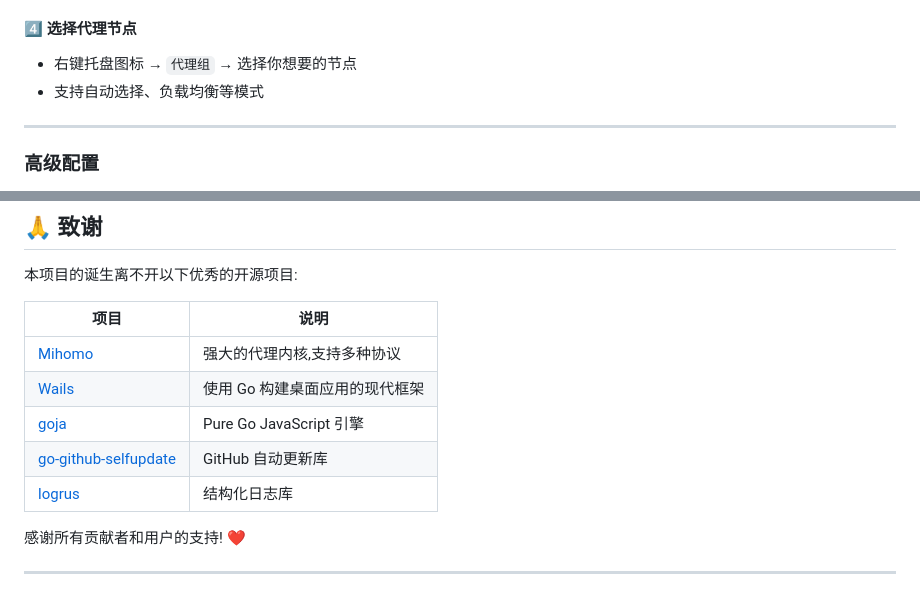
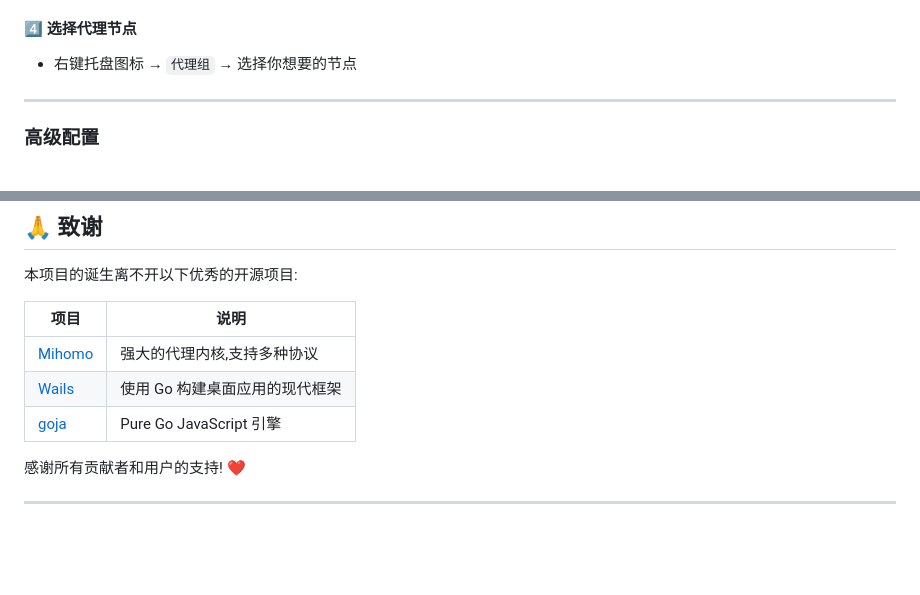
Before and after one commit to go-burn/mimi, a Markdown page: README.md, 2 parts joined by grey strips. GitHub-like rendering; blank space fills up the shorter version.

```diff
--- a/README.md
+++ b/README.md
@@ -129,7 +122,6 @@ const subscriptions = {
 #### 4️⃣ 选择代理节点
 
 - 右键托盘图标 → `代理组` → 选择你想要的节点
-- 支持自动选择、负载均衡等模式
 
 ---
 
@@ -426,8 +418,6 @@ C:\Program Files\mimi\mimi.exe
 | [Mihomo](https://github.com/MetaCubeX/mihomo) | 强大的代理内核,支持多种协议 |
 | [Wails](https://wails.io/) | 使用 Go 构建桌面应用的现代框架 |
 | [goja](https://github.com/dop251/goja) | Pure Go JavaScript 引擎 |
-| [go-github-selfupdate](https://github.com/rhysd/go-github-selfupdate) | GitHub 自动更新库 |
-| [logrus](https://github.com/sirupsen/logrus) | 结构化日志库 |
 
 感谢所有贡献者和用户的支持! ❤️
 
```
Also changed, not shown: other parts of README.md (+2 -9 lines).
